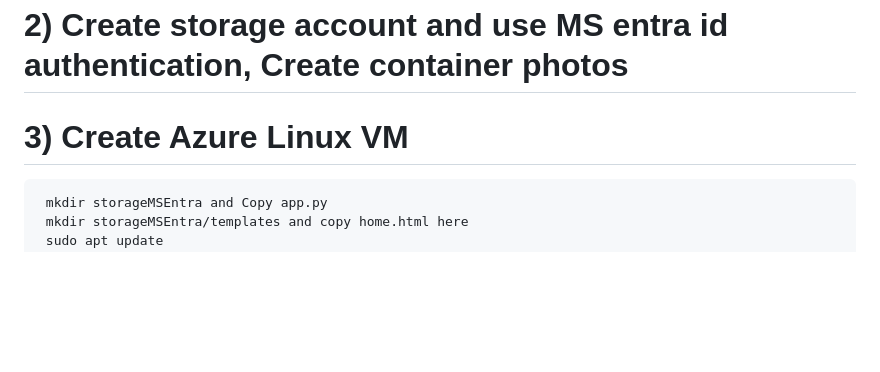
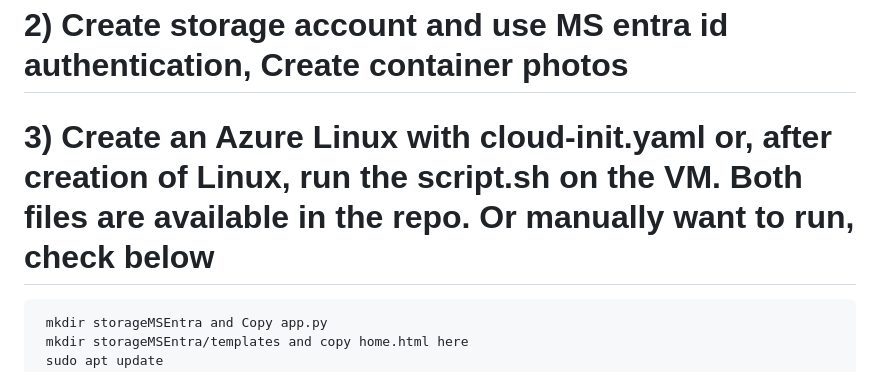
Before and after one commit to sanjayntms/storageMSEntra, a Markdown page: README.md, the part around the change. GitHub-like rendering; blank space fills up the shorter version.

```diff
--- a/README.md
+++ b/README.md
@@ -45,7 +45,7 @@ This section outlines the auditing implications when using Account Keys versus U
     Microsoft Graph - User.Read - Delegated - Sign in and read user profile
     ## Optional - API permission -Azure Storage - user_impersonation - Delegated - Access Azure Storage
 # 2) Create storage account and use MS entra id authentication, Create container photos
-# 3) Create Azure Linux VM
+# 3) Create an Azure Linux with cloud-init.yaml or, after creation of Linux, run the script.sh on the VM. Both files are available in the repo. Or manually want to run, check below
      mkdir storageMSEntra and Copy app.py
      mkdir storageMSEntra/templates and copy home.html here
      sudo apt update
```
